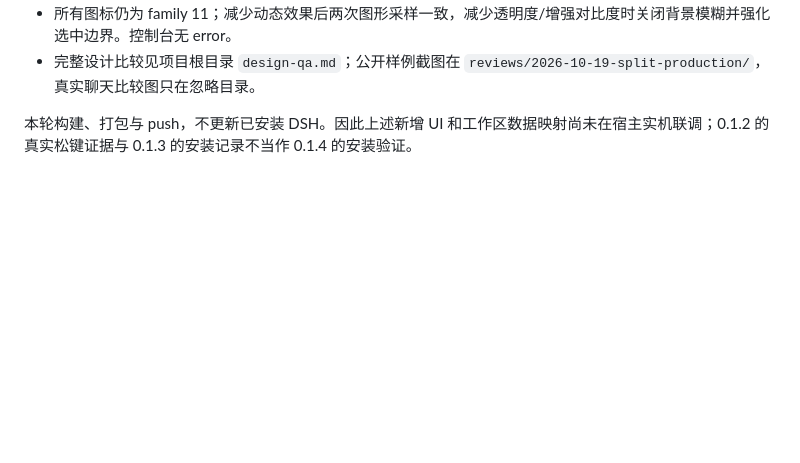
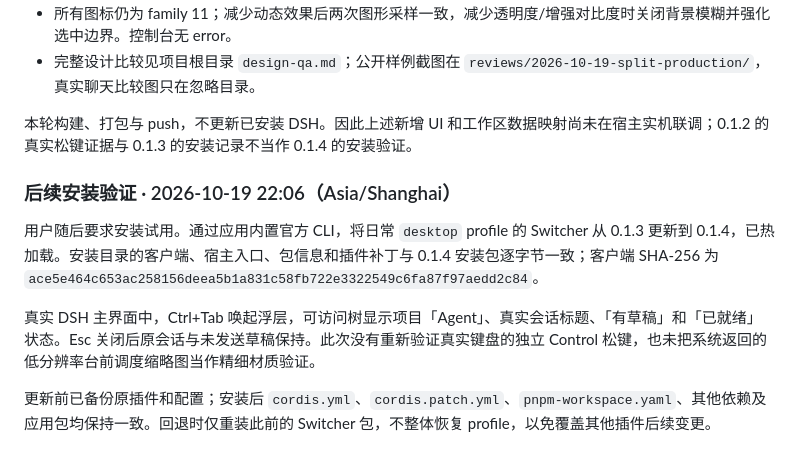
Before and after one commit to iobee/dsh-switcher, a Markdown page: design/integration.md, the part around the change. Rendered like a GitHub page; blank space fills up the shorter version.

Commit message:
Record DSH installation verification for Switcher 0.1.4

```diff
--- a/design/integration.md
+++ b/design/integration.md
@@ -63,3 +63,11 @@
 - 完整设计比较见项目根目录 `design-qa.md`；公开样例截图在 `reviews/2026-10-19-split-production/`，真实聊天比较图只在忽略目录。
 
 本轮构建、打包与 push，不更新已安装 DSH。因此上述新增 UI 和工作区数据映射尚未在宿主实机联调；0.1.2 的真实松键证据与 0.1.3 的安装记录不当作 0.1.4 的安装验证。
+
+### 后续安装验证 · 2026-10-19 22:06（Asia/Shanghai）
+
+用户随后要求安装试用。通过应用内置官方 CLI，将日常 `desktop` profile 的 Switcher 从 0.1.3 更新到 0.1.4，已热加载。安装目录的客户端、宿主入口、包信息和插件补丁与 0.1.4 安装包逐字节一致；客户端 SHA-256 为 `ace5e464c653ac258156deea5b1a831c58fb722e3322549c6fa87f97aedd2c84`。
+
+真实 DSH 主界面中，Ctrl+Tab 唤起浮层，可访问树显示项目「Agent」、真实会话标题、「有草稿」和「已就绪」状态。Esc 关闭后原会话与未发送草稿保持。此次没有重新验证真实键盘的独立 Control 松键，也未把系统返回的低分辨率台前调度缩略图当作精细材质验证。
+
+更新前已备份原插件和配置；安装后 `cordis.yml`、`cordis.patch.yml`、`pnpm-workspace.yaml`、其他依赖及应用包均保持一致。回退时仅重装此前的 Switcher 包，不整体恢复 profile，以免覆盖其他插件后续变更。
```
